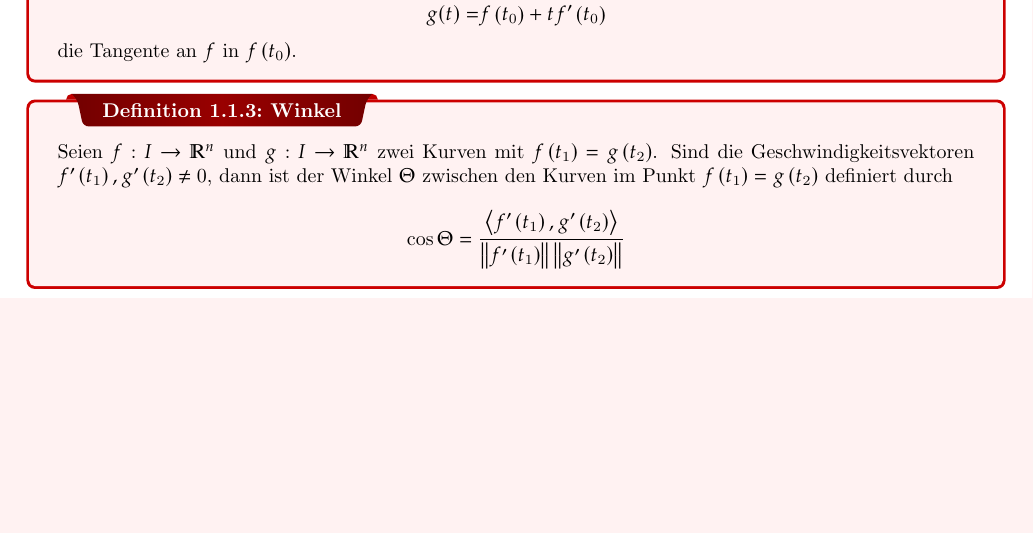
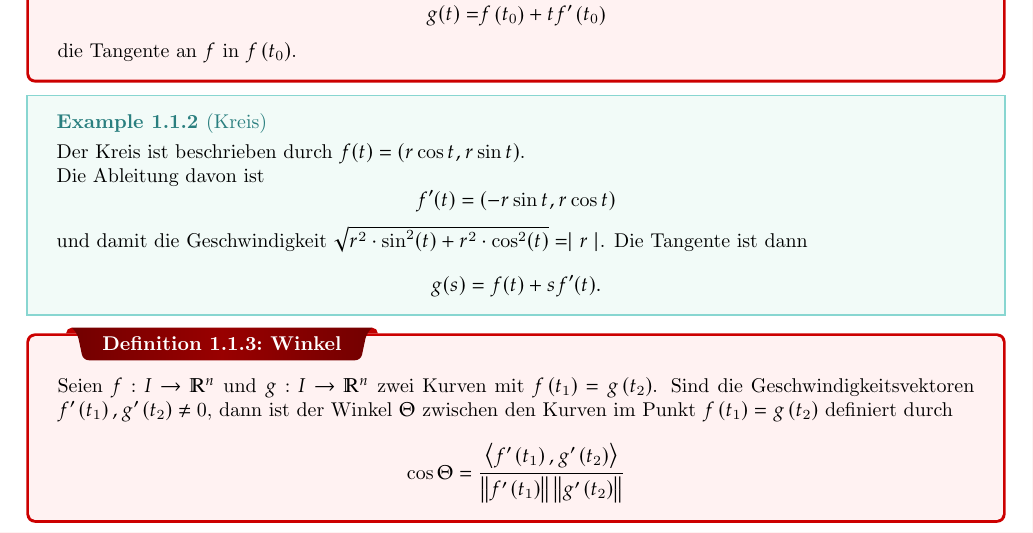
Before and after one commit to Luap2003/Mitschriften, a LaTeX thesis (Mitschriften.tex): part of page 5 of 34 before the commit and part of page 5 of 35 after it, cut so that both start at the same text, the shorter picture padded with empty space. Compiled offline with pdfLaTeX.

Commit message:
added example to Geschwindigkeit

```diff
--- a/Mitschriften.tex
+++ b/Mitschriften.tex
@@ -46,6 +46,11 @@ g(t)= & f\left(t_0\right)+t f^{\prime}\left(t_0\right)
 \end{aligned}
 $$
 die Tangente an $f$ in $f\left(t_0\right)$.}
+\ex{Kreis}{Der Kreis ist beschrieben durch $f(t)=(r \cos t, r \sin t)$.\newline
+Die Ableitung davon ist $$f^{\prime}(t)=(-r \sin t, r \cos t)$$ und damit die Geschwindigkeit $\sqrt{r^2\cdot \sin^2(t)+r^2\cdot\cos^2(t)} = \mid r\mid $. Die Tangente ist dann
+$$
+g(s)=f(t)+s f^{\prime}(t) .
+$$}
 \dfn{Winkel}{Seien $f: I \rightarrow \mathbb{R}^n$ und $g: I \rightarrow \mathbb{R}^n$ zwei Kurven mit $f\left(t_1\right)=g\left(t_2\right)$. Sind die Geschwindigkeitsvektoren $f^{\prime}\left(t_1\right), g^{\prime}\left(t_2\right) \neq 0$, dann ist der Winkel $\Theta$ zwischen den Kurven im Punkt $f\left(t_1\right)=g\left(t_2\right)$ definiert durch
 $$
 \cos \Theta=\frac{\left\langle f^{\prime}\left(t_1\right), g^{\prime}\left(t_2\right)\right\rangle}{\left\|f^{\prime}\left(t_1\right)\right\|\left\|g^{\prime}\left(t_2\right)\right\|}
```
